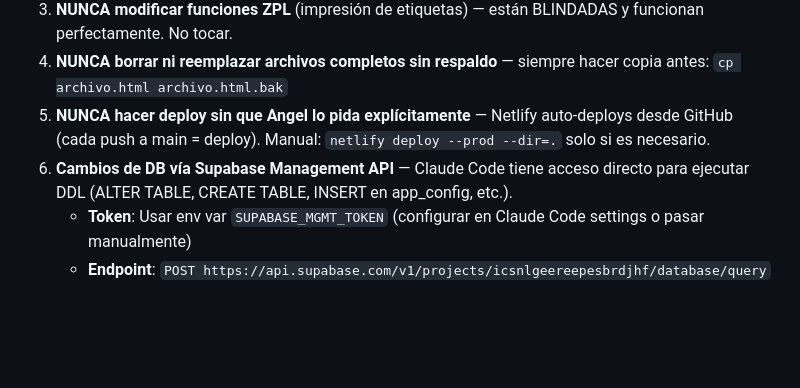
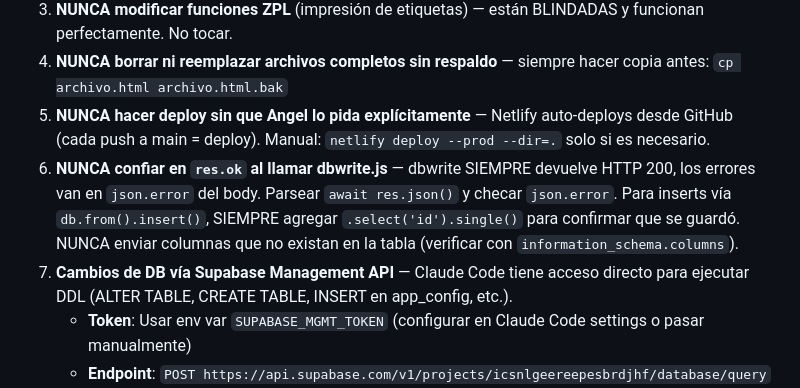
Before and after one commit to AngelAlv-96/optcaryera, a Markdown page: CLAUDE.md, the part around one of its changes. Rendered like a GitHub page; blank space fills up the shorter version.

Commit message:
docs: v241 — fix escrituras silenciosas gastos/compras_lab + nueva regla dbwrite
Co-Authored-By: Claude Opus 4.6 (1M context) <noreply@anthropic.com>

```diff
--- a/CLAUDE.md
+++ b/CLAUDE.md
@@ -7,7 +7,8 @@
 3. **NUNCA modificar funciones ZPL** (impresión de etiquetas) — están BLINDADAS y funcionan perfectamente. No tocar.
 4. **NUNCA borrar ni reemplazar archivos completos sin respaldo** — siempre hacer copia antes: `cp archivo.html archivo.html.bak`
 5. **NUNCA hacer deploy sin que Angel lo pida explícitamente** — Netlify auto-deploys desde GitHub (cada push a main = deploy). Manual: `netlify deploy --prod --dir=.` solo si es necesario.
-6. **Cambios de DB vía Supabase Management API** — Claude Code tiene acceso directo para ejecutar DDL (ALTER TABLE, CREATE TABLE, INSERT en app_config, etc.).
+6. **NUNCA confiar en `res.ok` al llamar dbwrite.js** — dbwrite SIEMPRE devuelve HTTP 200, los errores van en `json.error` del body. Parsear `await res.json()` y checar `json.error`. Para inserts vía `db.from().insert()`, SIEMPRE agregar `.select('id').single()` para confirmar que se guardó. NUNCA enviar columnas que no existan en la tabla (verificar con `information_schema.columns`).
+7. **Cambios de DB vía Supabase Management API** — Claude Code tiene acceso directo para ejecutar DDL (ALTER TABLE, CREATE TABLE, INSERT en app_config, etc.).
    - **Token**: Usar env var `SUPABASE_MGMT_TOKEN` (configurar en Claude Code settings o pasar manualmente)
    - **Endpoint**: `POST https://api.supabase.com/v1/projects/icsnlgeereepesbrdjhf/database/query`
    - **Uso**: `node -e "fetch('https://api.supabase.com/v1/projects/icsnlgeereepesbrdjhf/database/query',{method:'POST',headers:{'Authorization':'Bearer '+process.env.SUPABASE_MGMT_TOKEN,'Content-Type':'application/json'},body:JSON.stringify({query:'TU SQL AQUÍ'})}).then(r=>r.json()).then(d=>console.log(JSON.stringify(d,null,2)))"`
```
Also changed, not shown: other parts of CLAUDE.md (+2 -1 lines).
